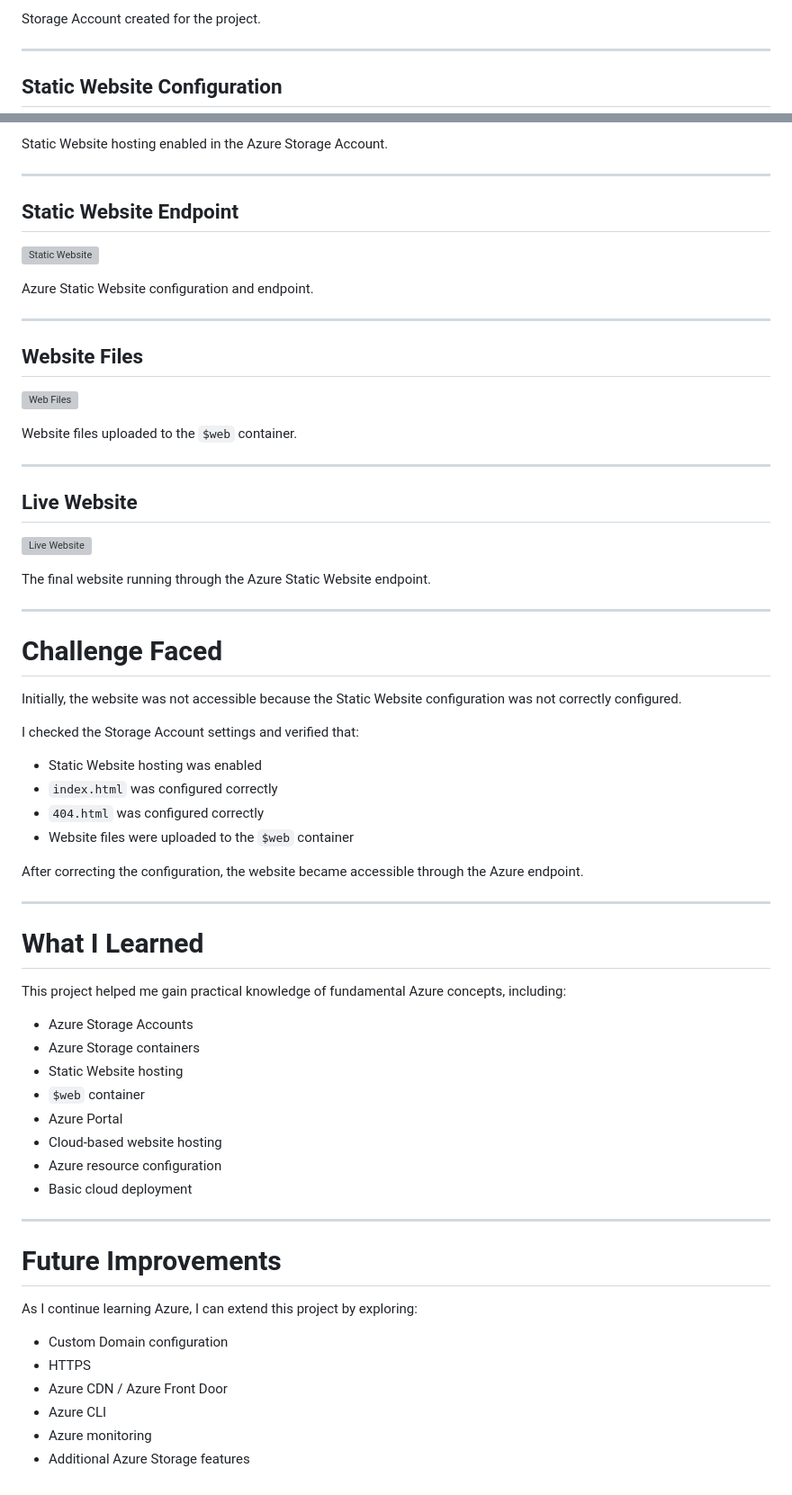
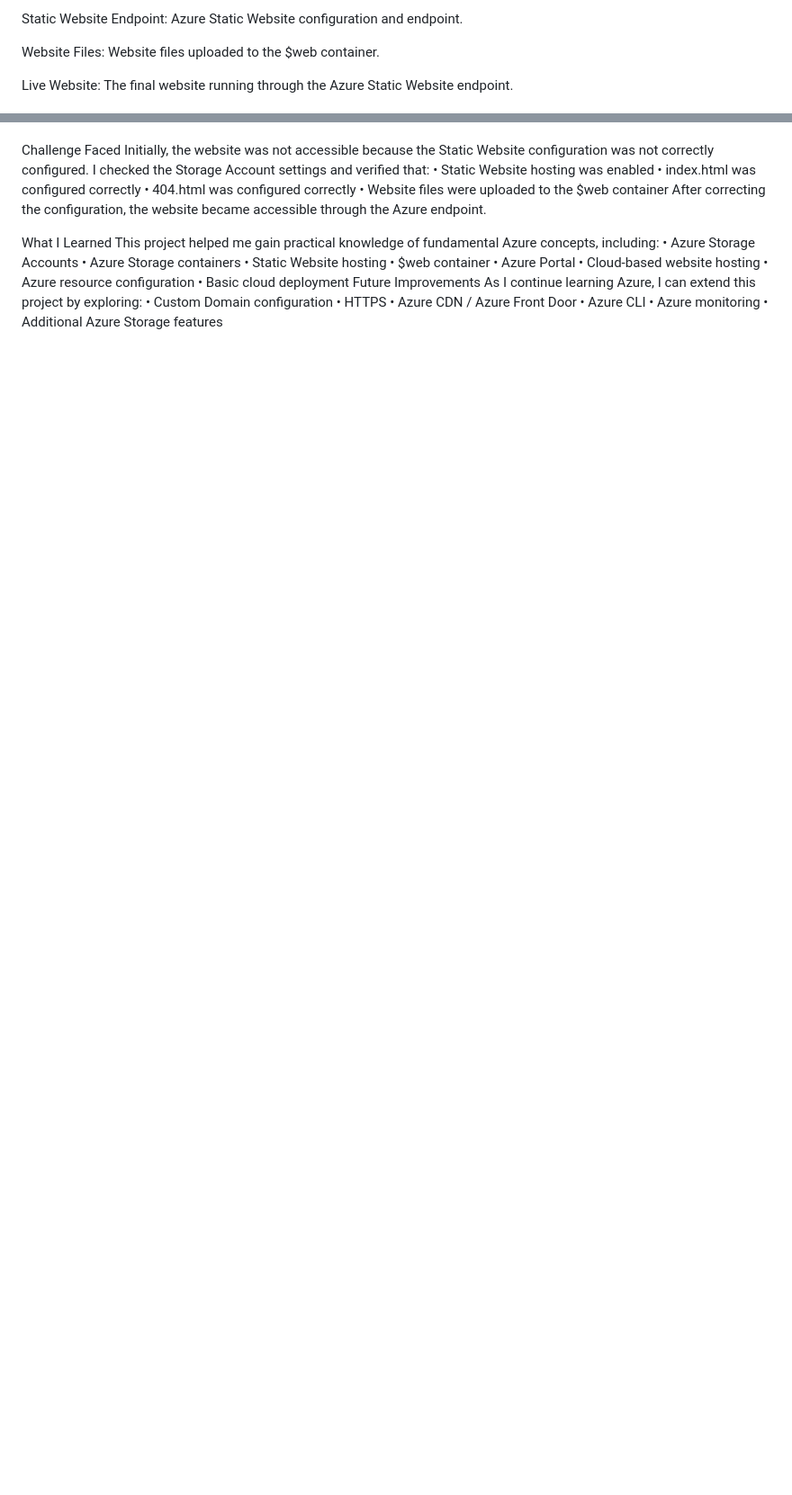
Before and after one commit to Qaniya/azure-static-website, a Markdown page: README.md, 2 parts joined by grey strips. Shown at 90% size. Drawn GitHub-style; blank space fills up the shorter version; grey boxes are pictures that could not be loaded.

```diff
--- a/README.md
+++ b/README.md
@@ -150,7 +103,7 @@ The website was successfully hosted and made accessible through the Azure endpoi
 
-Storage Account created for the project.
+Static Website Endpoint: Azure Static Website configuration and endpoint.
 
----
+Website Files: Website files uploaded to the $web container.
 
-## Static Website Configuration
+Live Website: The final website running through the Azure Static Website endpoint.
 
@@ -158,69 +110,31 @@ Storage Account created for the project.
 
-Static Website hosting enabled in the Azure Storage Account.
 
----
-
-## Static Website Endpoint
-
-![Static Website](static%20WEB.PNG)
-
-Azure Static Website configuration and endpoint.
-
----
-
-## Website Files
-
-![Web Files](Web%20Files.PNG)
-
-Website files uploaded to the `$web` container.
-
----
-
-## Live Website
-
-![Live Website](Live%20Web.PNG)
-
-The final website running through the Azure Static Website endpoint.
-
----
-
-# Challenge Faced
-
+Challenge Faced
 Initially, the website was not accessible because the Static Website configuration was not correctly configured.
-
 I checked the Storage Account settings and verified that:
-
-* Static Website hosting was enabled
-* `index.html` was configured correctly
-* `404.html` was configured correctly
-* Website files were uploaded to the `$web` container
-
+•	Static Website hosting was enabled
+•	index.html was configured correctly
+•	404.html was configured correctly
+•	Website files were uploaded to the $web container
 After correcting the configuration, the website became accessible through the Azure endpoint.
 
----
 
-# What I Learned
 
+What I Learned
 This project helped me gain practical knowledge of fundamental Azure concepts, including:
-
-* Azure Storage Accounts
-* Azure Storage containers
-* Static Website hosting
-* `$web` container
-* Azure Portal
-* Cloud-based website hosting
-* Azure resource configuration
-* Basic cloud deployment
-
----
-
-# Future Improvements
-
+•	Azure Storage Accounts
+•	Azure Storage containers
+•	Static Website hosting
+•	$web container
+•	Azure Portal
+•	Cloud-based website hosting
+•	Azure resource configuration
+•	Basic cloud deployment
+Future Improvements
 As I continue learning Azure, I can extend this project by exploring:
-
-* Custom Domain configuration
-* HTTPS
-* Azure CDN / Azure Front Door
-* Azure CLI
-* Azure monitoring
-* Additional Azure Storage features
+•	Custom Domain configuration
+•	HTTPS
+•	Azure CDN / Azure Front Door
+•	Azure CLI
+•	Azure monitoring
+•	Additional Azure Storage features
```
Also changed, not shown: other parts of README.md (+41 -89 lines).
